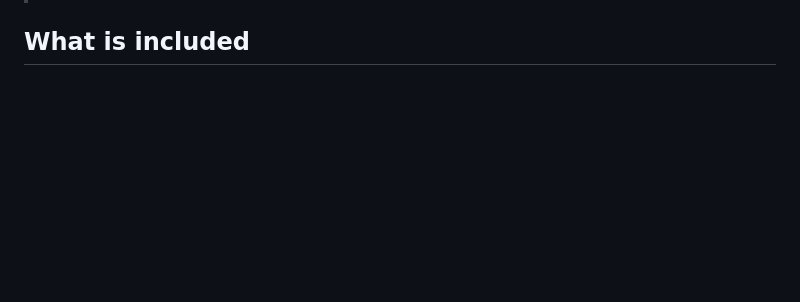
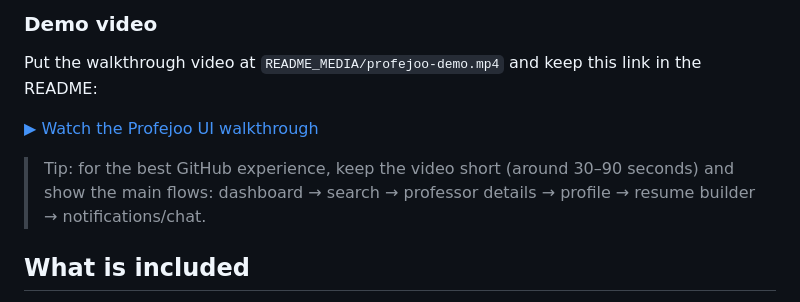
Before and after one commit to sadev-ai/profejoo-portfolio-mock, a Markdown page: README.md, the part around one of its changes. Rendered like a GitHub page; blank space fills up the shorter version.

Commit message:
Enhance README with UI previews and demo video
Added UI preview and demo video sections to README.

```diff
--- a/README.md
+++ b/README.md
@@ -10,3 +30,10 @@ A sanitized, runnable portfolio version of **Profejoo**, an academic productivit
+### Demo video
+
+Put the walkthrough video at `README_MEDIA/profejoo-demo.mp4` and keep this link in the README:
+
+[▶ Watch the Profejoo UI walkthrough](README_MEDIA/profejoo-demo.mp4)
+
+> Tip: for the best GitHub experience, keep the video short (around 30–90 seconds) and show the main flows: dashboard → search → professor details → profile → resume builder → notifications/chat.
 
 ## What is included
 
```
Also changed, not shown: other parts of README.md (+20 -0 lines).
